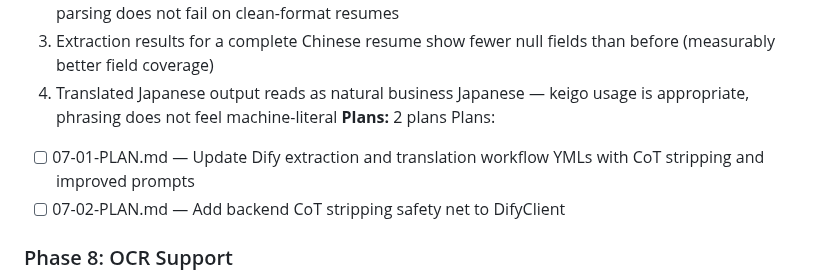
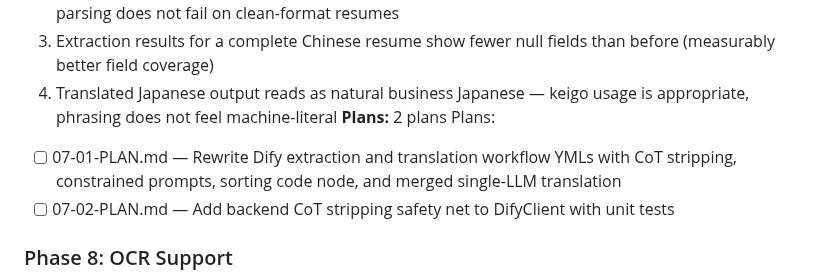
Before and after one commit to meltingBlue3/ai-resume-localizer, a Markdown page: .planning/ROADMAP.md, the part around the change. Rendered like a GitHub page.

Commit message:
docs(07): create phase plan
Co-Authored-By: Claude Opus 4.6 <noreply@anthropic.com>

```diff
--- a/.planning/ROADMAP.md
+++ b/.planning/ROADMAP.md
@@ -52,8 +52,8 @@ Full details: `.planning/milestones/v1.0-ROADMAP.md`
   4. Translated Japanese output reads as natural business Japanese — keigo usage is appropriate, phrasing does not feel machine-literal
 **Plans:** 2 plans
 Plans:
-- [ ] 07-01-PLAN.md — Update Dify extraction and translation workflow YMLs with CoT stripping and improved prompts
-- [ ] 07-02-PLAN.md — Add backend CoT stripping safety net to DifyClient
+- [ ] 07-01-PLAN.md — Rewrite Dify extraction and translation workflow YMLs with CoT stripping, constrained prompts, sorting code node, and merged single-LLM translation
+- [ ] 07-02-PLAN.md — Add backend CoT stripping safety net to DifyClient with unit tests
 
 ### Phase 8: OCR Support
 **Goal**: Users with scanned or image-based PDF resumes can complete the full conversion flow with no special steps
```
Also changed, not shown: 2 other files.
